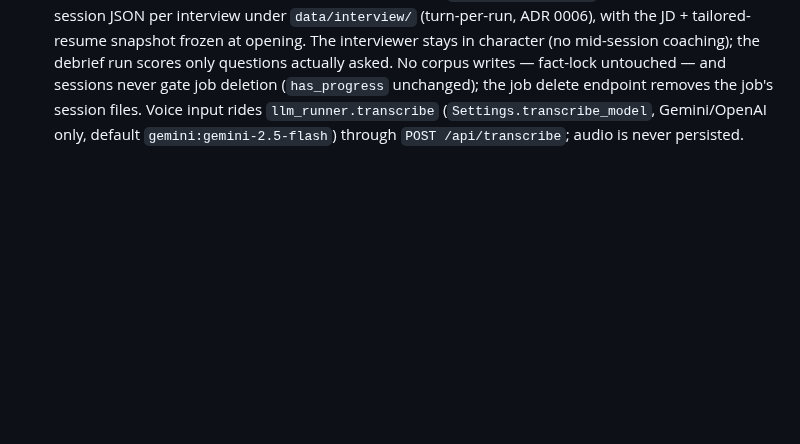
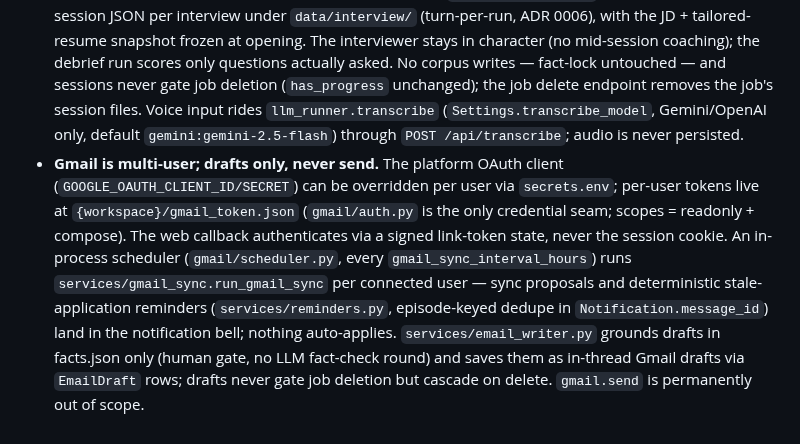
Before and after one commit to awbjcj/resume-agent, a Markdown page: CLAUDE.md, the part around the change. Drawn GitHub-style; blank space fills up the shorter version.

Commit message:
docs: Gmail multi-user integration design note
Co-Authored-By: Claude Opus 4.8 <noreply@anthropic.com>
Claude-Session: https://claude.ai/code/session_016psW3PNNbMfzmTx6fjVpb4

```diff
--- a/CLAUDE.md
+++ b/CLAUDE.md
@@ -372,3 +372,17 @@ aggressiveness determines how many detail fetches are issued.
   `llm_runner.transcribe` (`Settings.transcribe_model`, Gemini/OpenAI only,
   default `gemini:gemini-2.5-flash`) through `POST /api/transcribe`; audio is
   never persisted.
+- **Gmail is multi-user; drafts only, never send.** The platform OAuth client
+  (`GOOGLE_OAUTH_CLIENT_ID/SECRET`) can be overridden per user via
+  `secrets.env`; per-user tokens live at `{workspace}/gmail_token.json`
+  (`gmail/auth.py` is the only credential seam; scopes = readonly + compose).
+  The web callback authenticates via a signed link-token state, never the
+  session cookie. An in-process scheduler (`gmail/scheduler.py`, every
+  `gmail_sync_interval_hours`) runs `services/gmail_sync.run_gmail_sync`
+  per connected user — sync proposals and deterministic stale-application
+  reminders (`services/reminders.py`, episode-keyed dedupe in
+  `Notification.message_id`) land in the notification bell; nothing
+  auto-applies. `services/email_writer.py` grounds drafts in facts.json
+  only (human gate, no LLM fact-check round) and saves them as in-thread
+  Gmail drafts via `EmailDraft` rows; drafts never gate job deletion but
+  cascade on delete. `gmail.send` is permanently out of scope.
```
